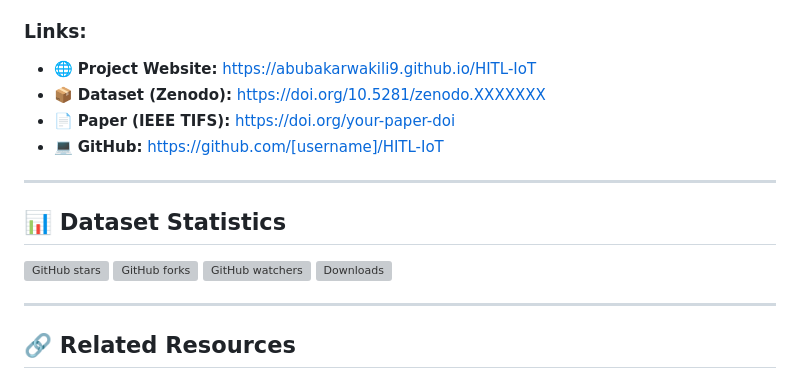
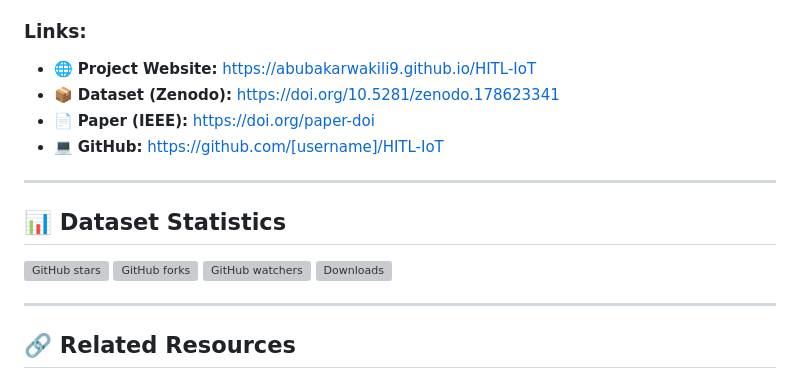
Before and after one commit to abubakarwakili9/HITL-IoT--Human-in-the-Loop-Intrusion-Detection-Dataset, a Markdown page: README.md, the part around one of its changes. GitHub-like rendering; grey boxes are pictures that could not be loaded.

Commit message:
Update dataset and paper links in README

```diff
--- a/README.md
+++ b/README.md
@@ -391,8 +391,8 @@ This dataset is licensed under the **[Creative Commons Attribution 4.0 Internati
 
 ### **Links:**
 - 🌐 **Project Website:** https://abubakarwakili9.github.io/HITL-IoT
-- 📦 **Dataset (Zenodo):** https://doi.org/10.5281/zenodo.XXXXXXX
-- 📄 **Paper (IEEE TIFS):** https://doi.org/your-paper-doi
+- 📦 **Dataset (Zenodo):** https://doi.org/10.5281/zenodo.178623341
+- 📄 **Paper (IEEE):** https://doi.org/paper-doi
 - 💻 **GitHub:** https://github.com/[username]/HITL-IoT
 
 ---
```
Also changed, not shown: other parts of README.md (+1 -1 lines).
